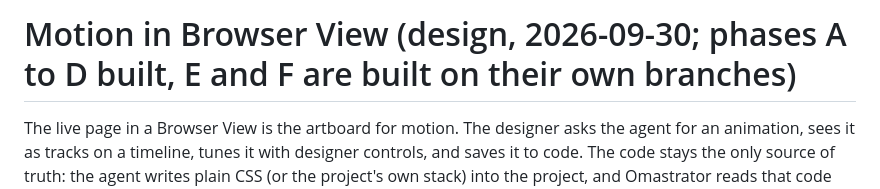
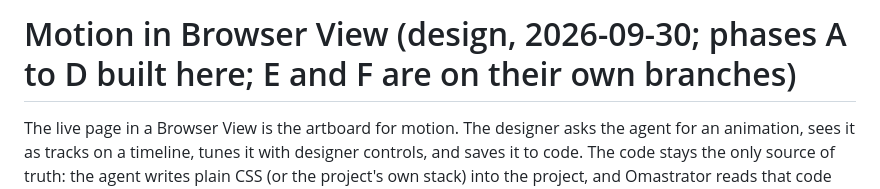
Before and after one commit to iretonsean/Omastrator, a Markdown page: docs/MOTION.md, the part around the change. Rendered like a GitHub page.

Commit message:
MOTION: say where E and F are

```diff
--- a/docs/MOTION.md
+++ b/docs/MOTION.md
@@ -1,4 +1,4 @@
-# Motion in Browser View (design, 2026-09-30; phases A to D built, E and F are built on their own branches)
+# Motion in Browser View (design, 2026-09-30; phases A to D built here; E and F are on their own branches)
 
 The live page in a Browser View is the artboard for motion. The designer asks
 the agent for an animation, sees it as tracks on a timeline, tunes it with
```
